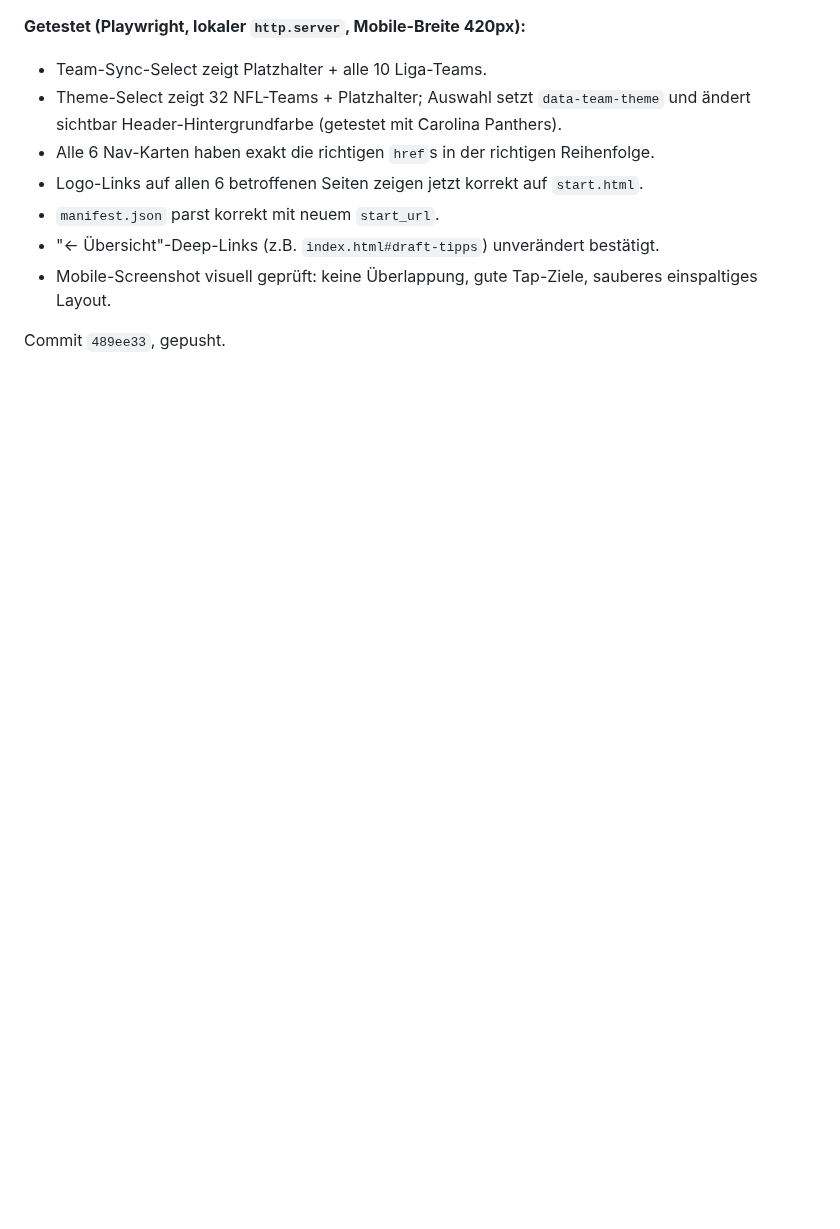
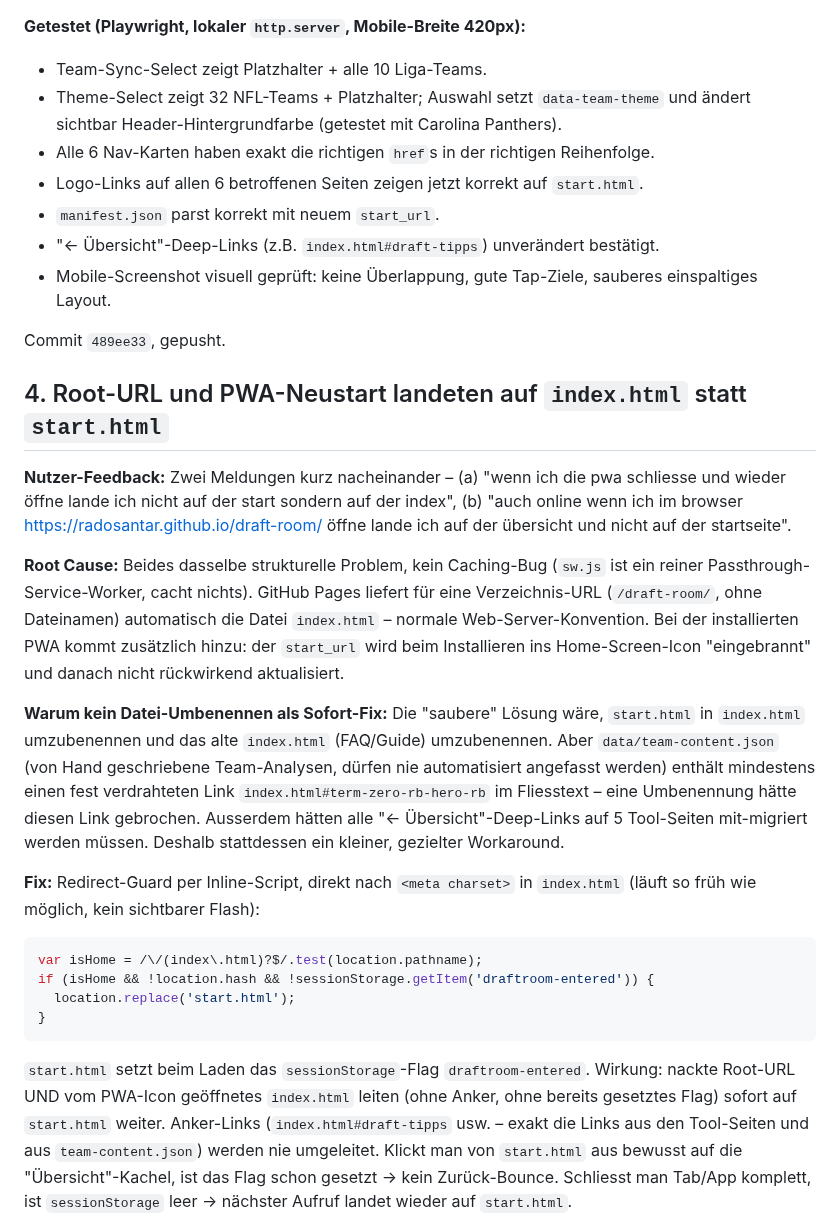
Before and after one commit to RadoSantar/draft-room, a Markdown page: docs/session-log-2026-09-23-vorschau-fix.md, the part around one of its changes. Rendered like a GitHub page; blank space fills up the shorter version.

````diff
--- a/docs/session-log-2026-09-23-vorschau-fix.md
+++ b/docs/session-log-2026-09-23-vorschau-fix.md
@@ -56,3 +56,20 @@ Auf Nachfrage (AskUserQuestion) bestätigt: `start.html` soll die **echte Homepa
 
 Commit `489ee33`, gepusht.
 
+## 4. Root-URL und PWA-Neustart landeten auf `index.html` statt `start.html`
+
+**Nutzer-Feedback:** Zwei Meldungen kurz nacheinander – (a) "wenn ich die pwa schliesse und wieder öffne lande ich nicht auf der start sondern auf der index", (b) "auch online wenn ich im browser https://radosantar.github.io/draft-room/ öffne lande ich auf der übersicht und nicht auf der startseite".
+
+**Root Cause:** Beides dasselbe strukturelle Problem, kein Caching-Bug (`sw.js` ist ein reiner Passthrough-Service-Worker, cacht nichts). GitHub Pages liefert für eine Verzeichnis-URL (`/draft-room/`, ohne Dateinamen) automatisch die Datei `index.html` – normale Web-Server-Konvention. Bei der installierten PWA kommt zusätzlich hinzu: der `start_url` wird beim Installieren ins Home-Screen-Icon "eingebrannt" und danach nicht rückwirkend aktualisiert.
+
+**Warum kein Datei-Umbenennen als Sofort-Fix:** Die "saubere" Lösung wäre, `start.html` in `index.html` umzubenennen und das alte `index.html` (FAQ/Guide) umzubenennen. Aber `data/team-content.json` (von Hand geschriebene Team-Analysen, dürfen nie automatisiert angefasst werden) enthält mindestens einen fest verdrahteten Link `index.html#term-zero-rb-hero-rb` im Fliesstext – eine Umbenennung hätte diesen Link gebrochen. Ausserdem hätten alle "← Übersicht"-Deep-Links auf 5 Tool-Seiten mit-migriert werden müssen. Deshalb stattdessen ein kleiner, gezielter Workaround.
+
+**Fix:** Redirect-Guard per Inline-Script, direkt nach `<meta charset>` in `index.html` (läuft so früh wie möglich, kein sichtbarer Flash):
+```js
+var isHome = /\/(index\.html)?$/.test(location.pathname);
+if (isHome && !location.hash && !sessionStorage.getItem('draftroom-entered')) {
+  location.replace('start.html');
+}
+```
+`start.html` setzt beim Laden das `sessionStorage`-Flag `draftroom-entered`. Wirkung: nackte Root-URL UND vom PWA-Icon geöffnetes `index.html` leiten (ohne Anker, ohne bereits gesetztes Flag) sofort auf `start.html` weiter. Anker-Links (`index.html#draft-tipps` usw. – exakt die Links aus den Tool-Seiten und aus `team-content.json`) werden nie umgeleitet. Klickt man von `start.html` aus bewusst auf die "Übersicht"-Kachel, ist das Flag schon gesetzt → kein Zurück-Bounce. Schliesst man Tab/App komplett, ist `sessionStorage` leer → nächster Aufruf landet wieder auf `start.html`.
+
````
Also changed, not shown: other parts of docs/session-log-2026-09-23-vorschau-fix.md (+30 -1 lines).
